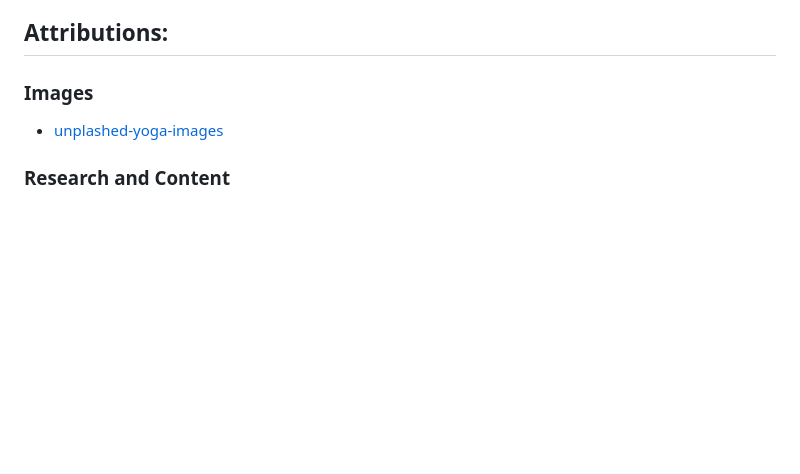
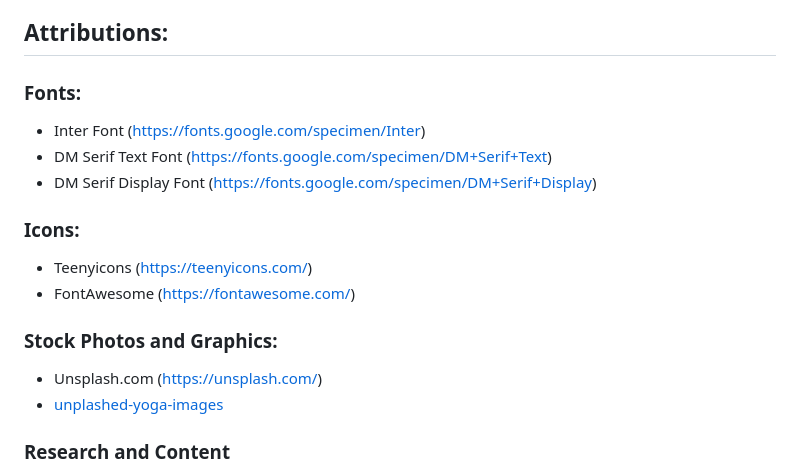
Before and after one commit to Tasuku-CV6/cpnt-201-project-yoga, a Markdown page: README.md, the part around the change. Rendered like a GitHub page; blank space fills up the shorter version.

Commit message:
added more Attributions details such as images and icons

```diff
--- a/README.md
+++ b/README.md
@@ -4,8 +4,20 @@ ZenFlow Studio is a comprehensive online platform designed to promote yoga pract
 
 ## Attributions:
 
-### Images
+### Fonts:
 
+- Inter Font (https://fonts.google.com/specimen/Inter)
+- DM Serif Text Font (https://fonts.google.com/specimen/DM+Serif+Text)
+- DM Serif Display Font (https://fonts.google.com/specimen/DM+Serif+Display)
+
+### Icons:
+
+- Teenyicons (https://teenyicons.com/)
+- FontAwesome (https://fontawesome.com/)
+
+### Stock Photos and Graphics:
+
+- Unsplash.com (https://unsplash.com/)
 - [unplashed-yoga-images](https://unsplash.com/images/sports/yoga)
 
 ### Research and Content
```
